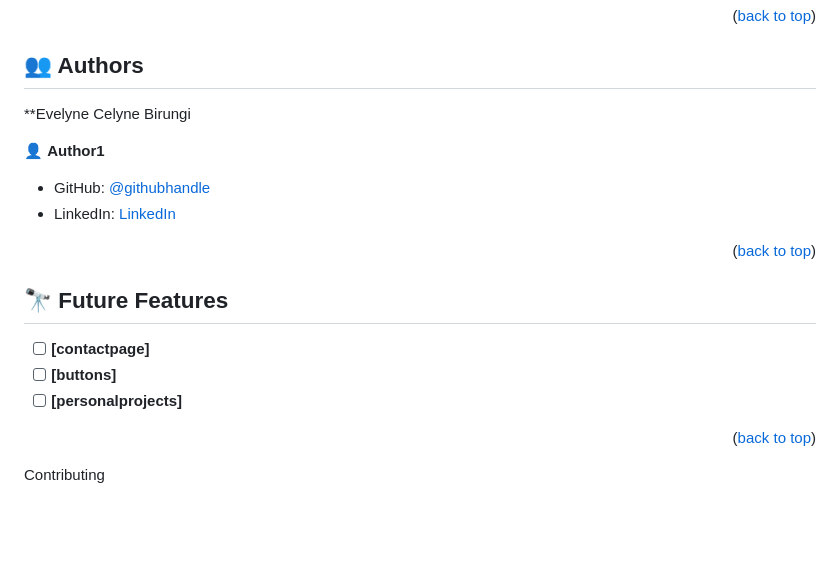
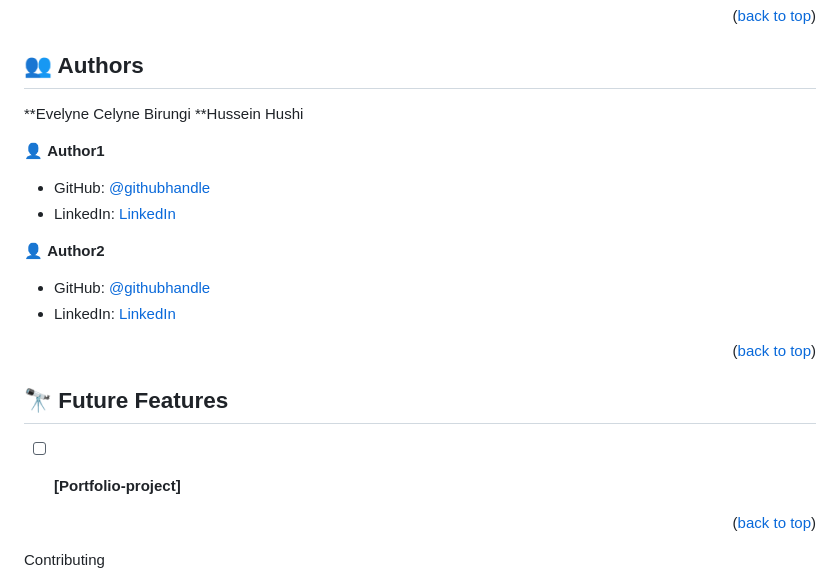
Before and after one commit to CELYNEBIRUNGI/Portfolio-Project, a Markdown page: README.md, the part around the change. Rendered like a GitHub page; blank space fills up the shorter version.

Commit message:
rationalize readmefile

```diff
--- a/README.md
+++ b/README.md
@@ -156,11 +156,18 @@ You can deploy this project using:
 ## 👥 Authors <a name="authors"></a>
 
 **Evelyne Celyne Birungi
+**Hussein Hushi
 
 👤 **Author1**
 
 - GitHub: [@githubhandle](https://github.com/CELYNEBIRUNGI)
 - LinkedIn: [LinkedIn](https://www.linkedin.com/in/evelyne-celyne-birungi-7b3178164/)
+
+👤 **Author2**
+
+- GitHub: [@githubhandle](https://github.com/husush23)
+- LinkedIn: [LinkedIn](https://www.linkedin.com/in/hussein-kadare-8aa1361a8/)
+
 
 
 <p align="right">(<a href="#readme-top">back to top</a>)</p>
@@ -169,11 +176,8 @@ You can deploy this project using:
 
 ## 🔭 Future Features <a name="future-features"></a>
 
+- [ ] **[Portfolio-project]**
 
-
-- [ ] **[contactpage]**
-- [ ] **[buttons]**
-- [ ] **[personalprojects]**
 
 <p align="right">(<a href="#readme-top">back to top</a>)</p>
 
```
